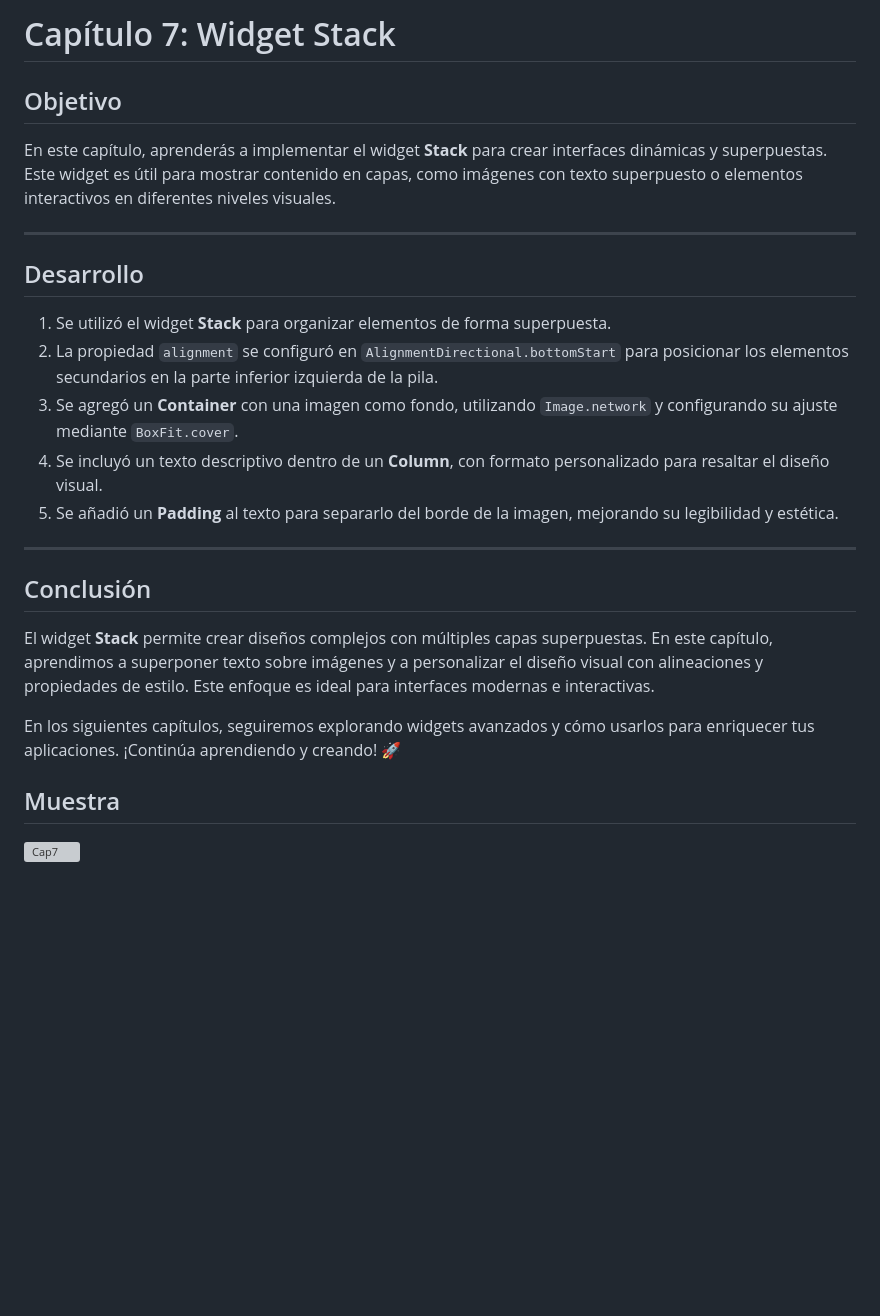
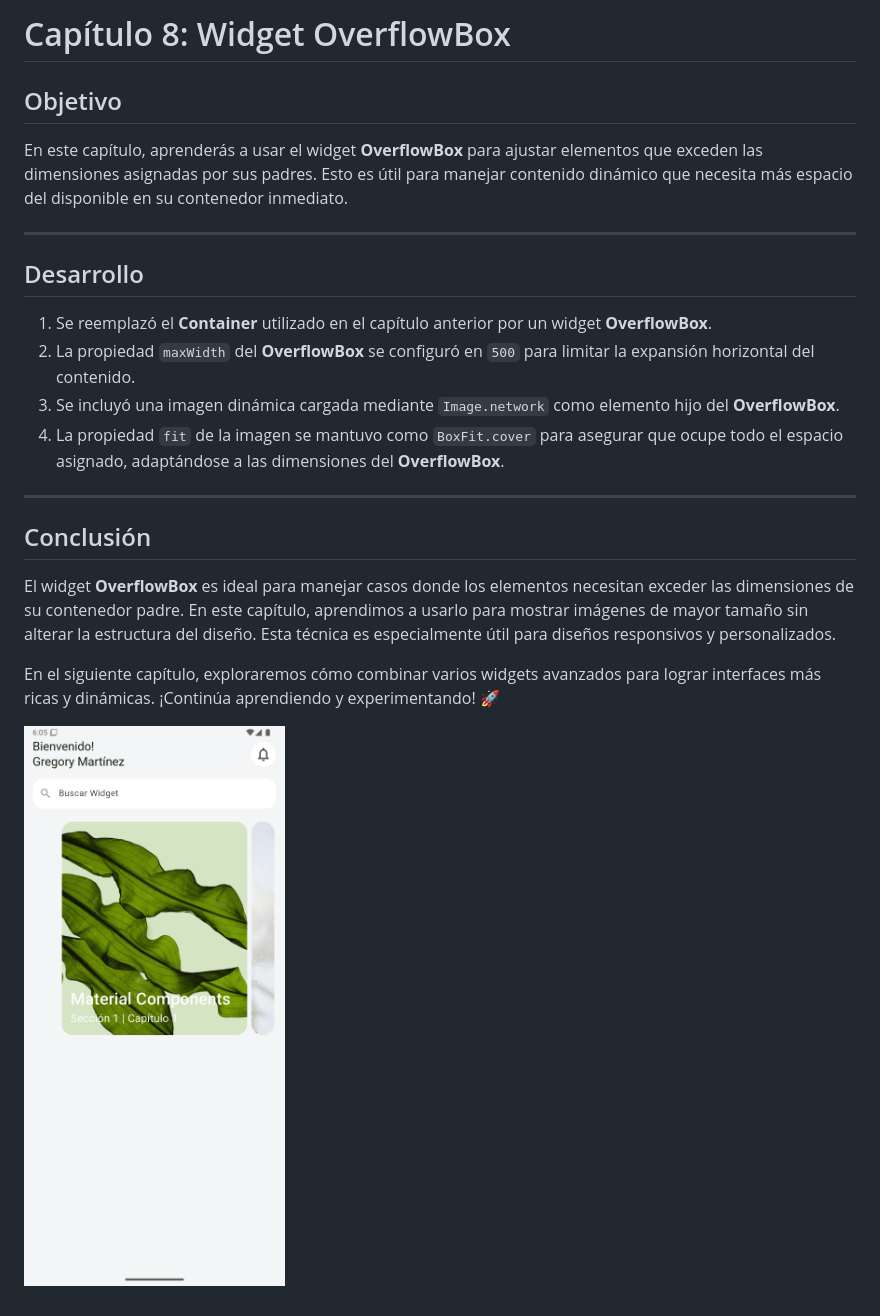
Before and after one commit to IsselCode/Widget-Explorer, a Markdown page: README.md, the part around the change. GitHub-like rendering; pictures changed too: readme_assets/cap8.png (added); blank space fills up the shorter version; grey boxes are pictures that could not be loaded.

Commit message:
Capítulo 8: Widget OverflowBox

```diff
--- a/README.md
+++ b/README.md
@@ -1,27 +1,25 @@
-# Capítulo 7: Widget Stack
+# Capítulo 8: Widget OverflowBox
 
 ## Objetivo
 
-En este capítulo, aprenderás a implementar el widget **Stack** para crear interfaces dinámicas y superpuestas. Este widget es útil para mostrar contenido en capas, como imágenes con texto superpuesto o elementos interactivos en diferentes niveles visuales.
+En este capítulo, aprenderás a usar el widget **OverflowBox** para ajustar elementos que exceden las dimensiones asignadas por sus padres. Esto es útil para manejar contenido dinámico que necesita más espacio del disponible en su contenedor inmediato.
 
 ---
 
 ## Desarrollo
 
-1. Se utilizó el widget **Stack** para organizar elementos de forma superpuesta.
-2. La propiedad `alignment` se configuró en `AlignmentDirectional.bottomStart` para posicionar los elementos secundarios en la parte inferior izquierda de la pila.
-3. Se agregó un **Container** con una imagen como fondo, utilizando `Image.network` y configurando su ajuste mediante `BoxFit.cover`.
-4. Se incluyó un texto descriptivo dentro de un **Column**, con formato personalizado para resaltar el diseño visual.
-5. Se añadió un **Padding** al texto para separarlo del borde de la imagen, mejorando su legibilidad y estética.
+1. Se reemplazó el **Container** utilizado en el capítulo anterior por un widget **OverflowBox**.
+2. La propiedad `maxWidth` del **OverflowBox** se configuró en `500` para limitar la expansión horizontal del contenido.
+3. Se incluyó una imagen dinámica cargada mediante `Image.network` como elemento hijo del **OverflowBox**.
+4. La propiedad `fit` de la imagen se mantuvo como `BoxFit.cover` para asegurar que ocupe todo el espacio asignado, adaptándose a las dimensiones del **OverflowBox**.
 
 ---
 
 ## Conclusión
 
-El widget **Stack** permite crear diseños complejos con múltiples capas superpuestas. En este capítulo, aprendimos a superponer texto sobre imágenes y a personalizar el diseño visual con alineaciones y propiedades de estilo. Este enfoque es ideal para interfaces modernas e interactivas.
+El widget **OverflowBox** es ideal para manejar casos donde los elementos necesitan exceder las dimensiones de su contenedor padre. En este capítulo, aprendimos a usarlo para mostrar imágenes de mayor tamaño sin alterar la estructura del diseño. Esta técnica es especialmente útil para diseños responsivos y personalizados.
 
-En los siguientes capítulos, seguiremos explorando widgets avanzados y cómo usarlos para enriquecer tus aplicaciones. ¡Continúa aprendiendo y creando! 🚀
+En el siguiente capítulo, exploraremos cómo combinar varios widgets avanzados para lograr interfaces más ricas y dinámicas. ¡Continúa aprendiendo y experimentando! 🚀
 
-## Muestra
 
-![Cap7](readme_assets/cap7.png)
+![Cap8](readme_assets/cap8.png)
```
Also changed, not shown: 1 other file.
